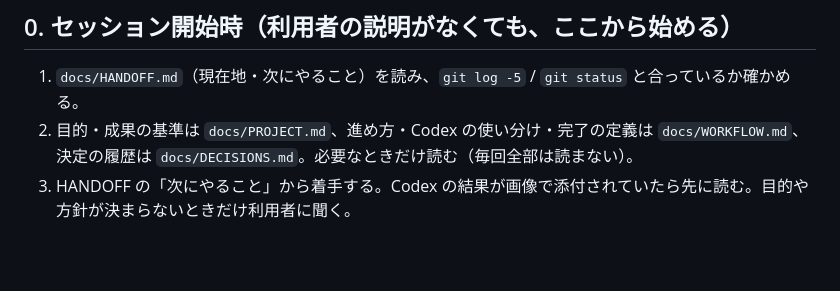
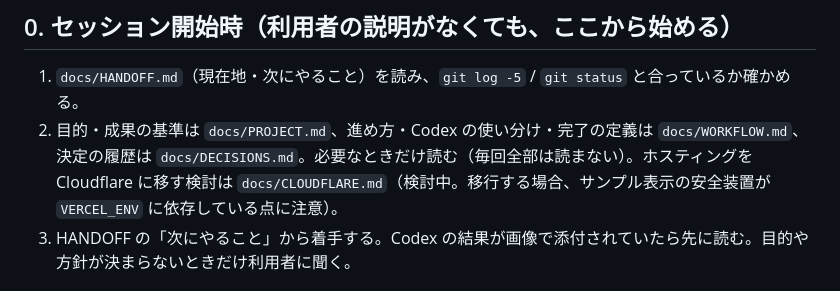
Before and after one commit to daikisakaguchi1994-lab/tsukisoi-support, a Markdown page: CLAUDE.md, the part around the change. Drawn GitHub-style; blank space fills up the shorter version.

```diff
--- a/CLAUDE.md
+++ b/CLAUDE.md
@@ -6,7 +6,7 @@ Astro 7 + Tailwind 4 の静的サイト。Vercel にデプロイ（Git 連携）
 ## 0. セッション開始時（利用者の説明がなくても、ここから始める）
 
 1. `docs/HANDOFF.md`（現在地・次にやること）を読み、`git log -5` / `git status` と合っているか確かめる。
-2. 目的・成果の基準は `docs/PROJECT.md`、進め方・Codex の使い分け・完了の定義は `docs/WORKFLOW.md`、決定の履歴は `docs/DECISIONS.md`。必要なときだけ読む（毎回全部は読まない）。
+2. 目的・成果の基準は `docs/PROJECT.md`、進め方・Codex の使い分け・完了の定義は `docs/WORKFLOW.md`、決定の履歴は `docs/DECISIONS.md`。必要なときだけ読む（毎回全部は読まない）。ホスティングを Cloudflare に移す検討は `docs/CLOUDFLARE.md`（検討中。移行する場合、サンプル表示の安全装置が `VERCEL_ENV` に依存している点に注意）。
 3. HANDOFF の「次にやること」から着手する。Codex の結果が画像で添付されていたら先に読む。目的や方針が決まらないときだけ利用者に聞く。
 
 ## 1. 公開前の安全方針（崩したら重大）
```
Also changed, not shown: docs/CLOUDFLARE.md (added, +48 -0 lines).
